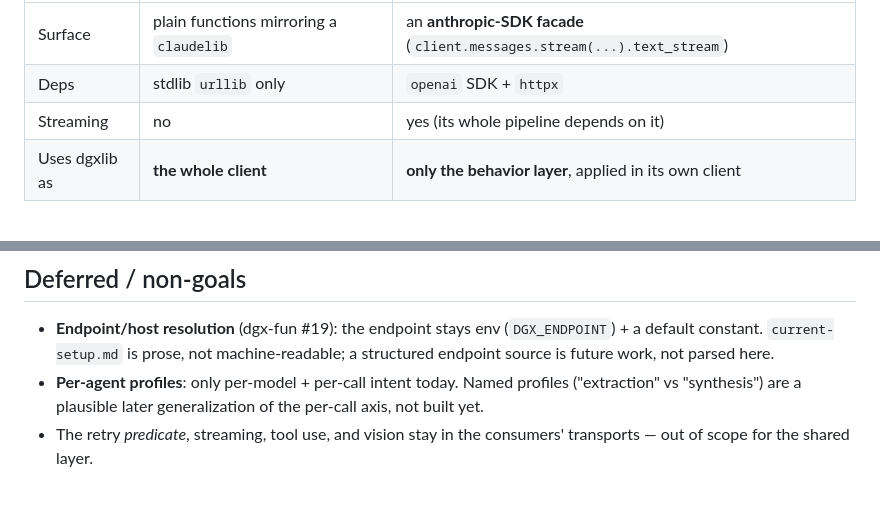
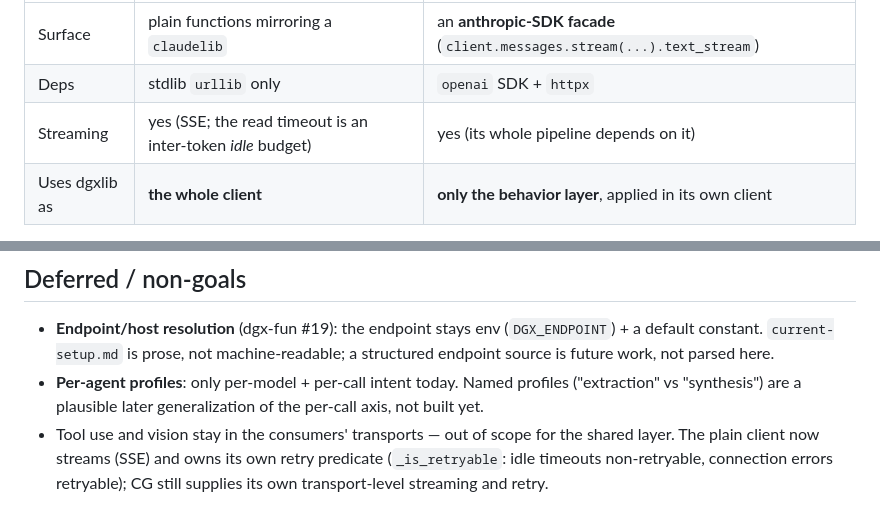
Before and after one commit to kostadis/dgx-fun, a Markdown page: dgxlib/ARCHITECTURE.md, 2 parts joined by grey strips. Rendered like a GitHub page.

```diff
--- a/dgxlib/ARCHITECTURE.md
+++ b/dgxlib/ARCHITECTURE.md
@@ -20,7 +20,7 @@ transports*, and that difference is load-bearing:
 |---|---|---|
 | Surface | plain functions mirroring a `claudelib` | an **anthropic-SDK facade** (`client.messages.stream(...).text_stream`) |
 | Deps | stdlib `urllib` only | `openai` SDK + `httpx` |
-| Streaming | no | yes (its whole pipeline depends on it) |
+| Streaming | yes (SSE; the read timeout is an inter-token *idle* budget) | yes (its whole pipeline depends on it) |
 | Uses dgxlib as | **the whole client** | **only the behavior layer**, applied in its own client |
 
 So the split is: **shared = the behavior layer (registry + discovery) + a plain
@@ -106,5 +106,7 @@ config — the registry is.
 - **Per-agent profiles**: only per-model + per-call intent today. Named profiles
   ("extraction" vs "synthesis") are a plausible later generalization of the
   per-call axis, not built yet.
-- The retry *predicate*, streaming, tool use, and vision stay in the consumers'
-  transports — out of scope for the shared layer.
+- Tool use and vision stay in the consumers' transports — out of scope for the
+  shared layer. The plain client now streams (SSE) and owns its own retry
+  predicate (`_is_retryable`: idle timeouts non-retryable, connection errors
+  retryable); CG still supplies its own transport-level streaming and retry.
```
Also changed, not shown: dgxlib/README.md (+4 -3 lines).
